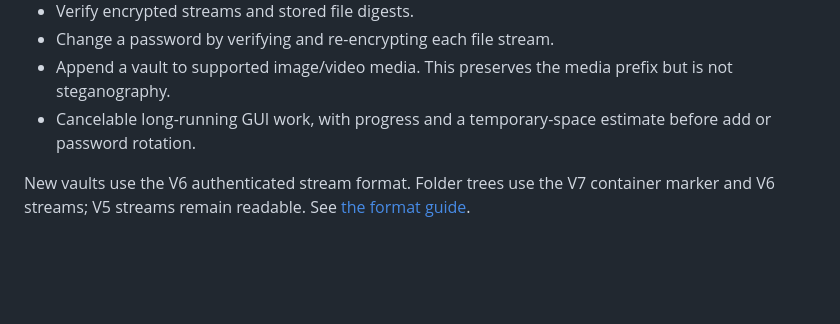
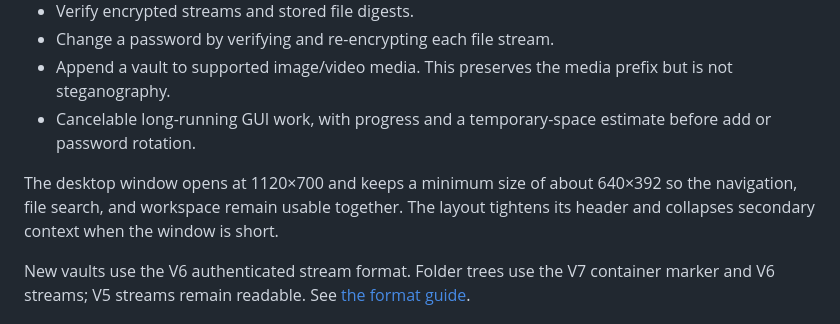
Before and after one commit to Z3r0s/Pulse-Vault, a Markdown page: gui-go/README.md, the part around the change. GitHub-like rendering; blank space fills up the shorter version.

Commit message:
Fix compact window clipping and refresh previews

```diff
--- a/gui-go/README.md
+++ b/gui-go/README.md
@@ -13,6 +13,8 @@ For everyday use, start with the [desktop walkthrough](../docs/TWO_MINUTE_GUIDE.
 - Change a password by verifying and re-encrypting each file stream.
 - Append a vault to supported image/video media. This preserves the media prefix but is not steganography.
 - Cancelable long-running GUI work, with progress and a temporary-space estimate before add or password rotation.
+
+The desktop window opens at 1120×700 and keeps a minimum size of about 640×392 so the navigation, file search, and workspace remain usable together. The layout tightens its header and collapses secondary context when the window is short.
 
 New vaults use the V6 authenticated stream format. Folder trees use the V7 container marker and V6 streams; V5 streams remain readable. See [the format guide](../docs/VAULT_FORMAT.md).
 
```
Also changed, not shown: README.md (+1 -1 lines), docs/TWO_MINUTE_GUIDE.md (+7 -1 lines), docs/assets/pulse-vault-desktop-1440p.png, docs/assets/pulse-vault-desktop.png, docs/assets/pulse-vault-empty.png (added), docs/assets/pulse-vault-files.png (added), 4 other files.
